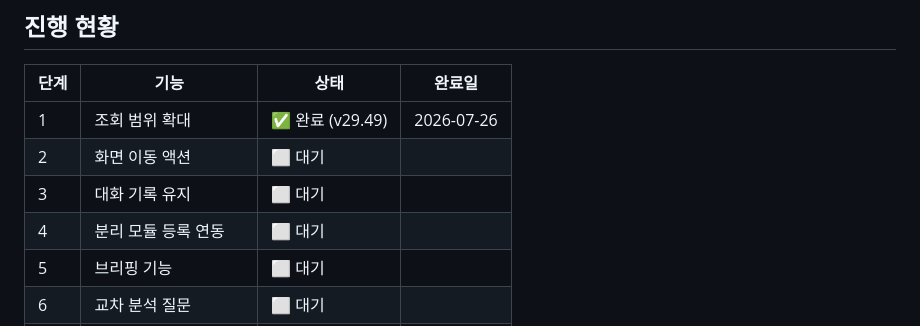
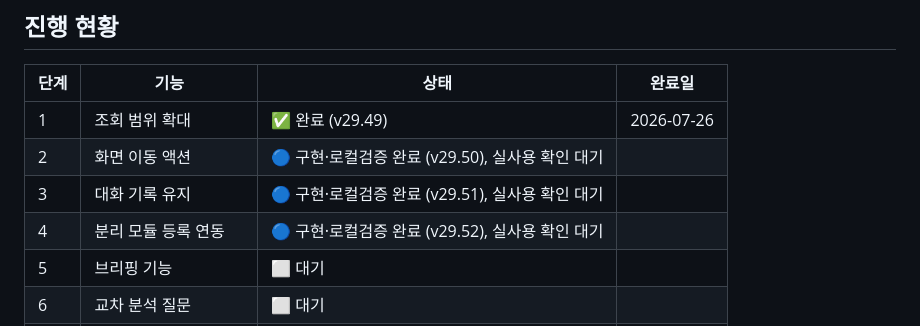
Before and after one commit to sejong-21c/sejong-platform-v2, a Markdown page: modules/ai-assistant/ROADMAP.md, the part around the change. GitHub-like rendering.

Commit message:
docs(ai): 로드맵 2·3·4단계 구현·로컬검증 완료 표기
Co-Authored-By: Claude Fable 5 <noreply@anthropic.com>

```diff
--- a/modules/ai-assistant/ROADMAP.md
+++ b/modules/ai-assistant/ROADMAP.md
@@ -11,9 +11,9 @@
 | 단계 | 기능 | 상태 | 완료일 |
 |---|---|---|---|
 | 1 | 조회 범위 확대 | ✅ 완료 (v29.49) | 2026-07-26 |
-| 2 | 화면 이동 액션 | ⬜ 대기 | |
-| 3 | 대화 기록 유지 | ⬜ 대기 | |
-| 4 | 분리 모듈 등록 연동 | ⬜ 대기 | |
+| 2 | 화면 이동 액션 | 🔵 구현·로컬검증 완료 (v29.50), 실사용 확인 대기 | |
+| 3 | 대화 기록 유지 | 🔵 구현·로컬검증 완료 (v29.51), 실사용 확인 대기 | |
+| 4 | 분리 모듈 등록 연동 | 🔵 구현·로컬검증 완료 (v29.52), 실사용 확인 대기 | |
 | 5 | 브리핑 기능 | ⬜ 대기 | |
 | 6 | 교차 분석 질문 | ⬜ 대기 | |
 | 7 | 문서 생성 (PDF/Excel) | ⬜ 대기 | |
```
